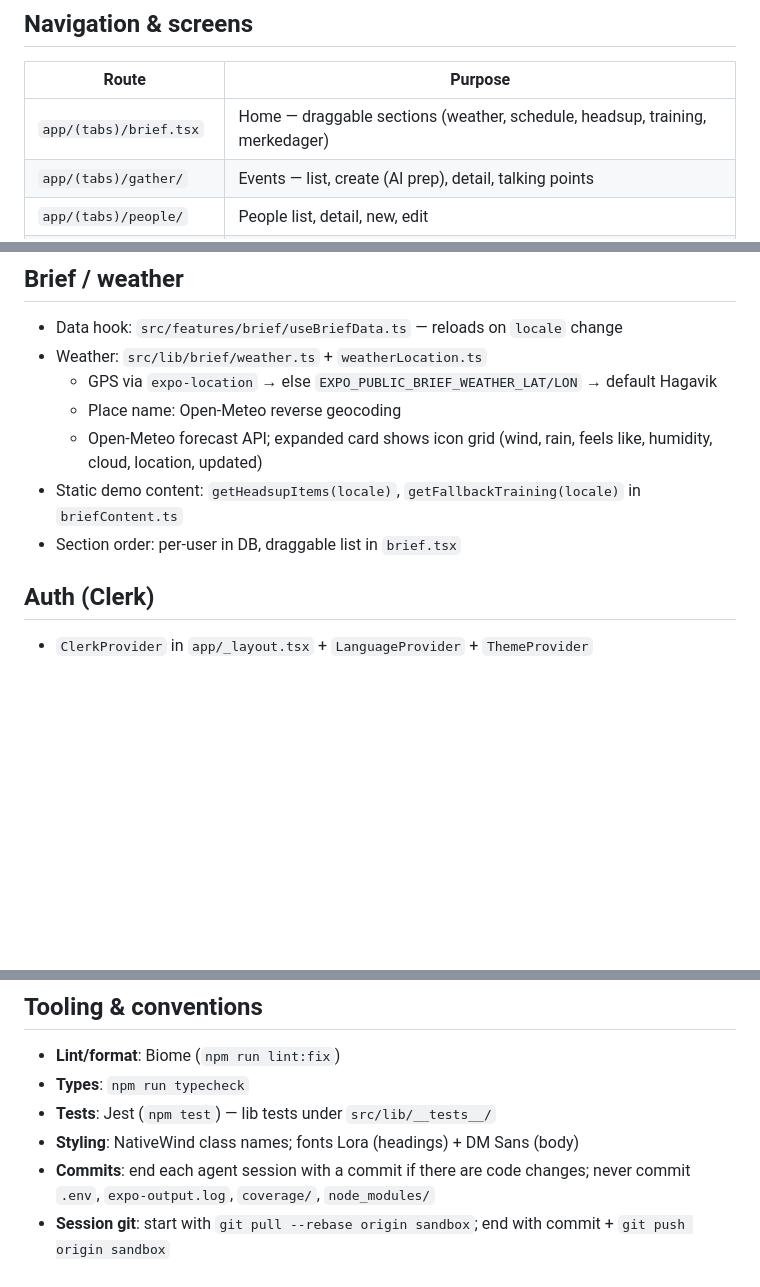
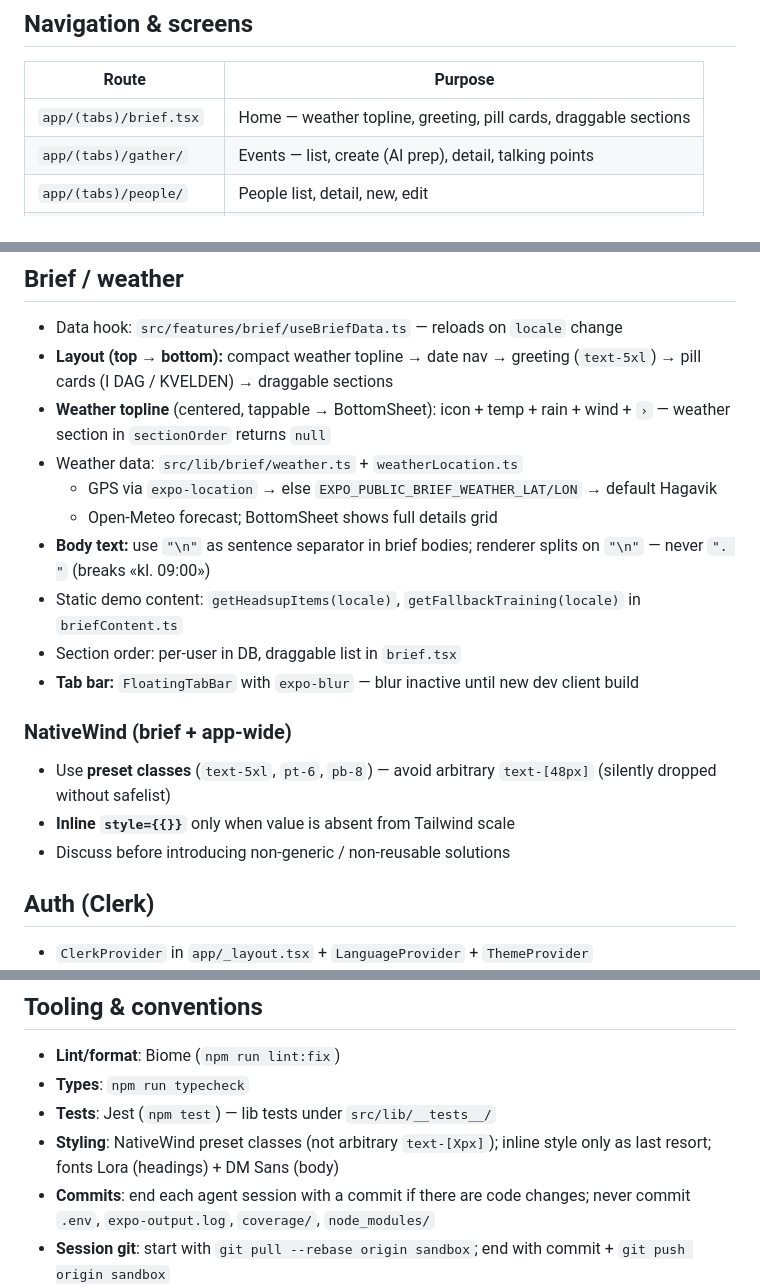
Before and after one commit to hegullak/remindifier-rn, a Markdown page: PROJECT_MEMORY.md, 3 parts joined by grey strips. Rendered like a GitHub page; blank space fills up the shorter version.

Commit message:
docs: sync brief layout and NativeWind rules in PROJECT_MEMORY
Update state file latest commit ref; document weather topline, greeting anchor, body newline separator, and preset-class convention.

Co-authored-by: Cursor <cursoragent@cursor.com>

```diff
--- a/PROJECT_MEMORY.md
+++ b/PROJECT_MEMORY.md
@@ -31,7 +31,7 @@ A contextual memory and heads-up assistant for the people in your life — not a
 
 | Route | Purpose |
 |-------|---------|
-| `app/(tabs)/brief.tsx` | Home — draggable sections (weather, schedule, headsup, training, merkedager) |
+| `app/(tabs)/brief.tsx` | Home — weather topline, greeting, pill cards, draggable sections |
 | `app/(tabs)/gather/` | Events — list, create (AI prep), detail, talking points |
 | `app/(tabs)/people/` | People list, detail, new, edit |
 | `app/(tabs)/myself.tsx` | User profile + QR (toggle Show/Hide QR) |
@@ -60,12 +60,21 @@ A contextual memory and heads-up assistant for the people in your life — not a
 ## Brief / weather
 
 - Data hook: `src/features/brief/useBriefData.ts` — reloads on `locale` change
-- Weather: `src/lib/brief/weather.ts` + `weatherLocation.ts`
+- **Layout (top → bottom):** compact weather topline → date nav → greeting (`text-5xl`) → pill cards (I DAG / KVELDEN) → draggable sections
+- **Weather topline** (centered, tappable → BottomSheet): icon + temp + rain + wind + `›` — weather section in `sectionOrder` returns `null`
+- Weather data: `src/lib/brief/weather.ts` + `weatherLocation.ts`
   - GPS via `expo-location` → else `EXPO_PUBLIC_BRIEF_WEATHER_LAT/LON` → default Hagavik
-  - Place name: Open-Meteo reverse geocoding
-  - Open-Meteo forecast API; expanded card shows icon grid (wind, rain, feels like, humidity, cloud, location, updated)
+  - Open-Meteo forecast; BottomSheet shows full details grid
+- **Body text:** use `"\n"` as sentence separator in brief bodies; renderer splits on `"\n"` — never `". "` (breaks «kl. 09:00»)
 - Static demo content: `getHeadsupItems(locale)`, `getFallbackTraining(locale)` in `briefContent.ts`
 - Section order: per-user in DB, draggable list in `brief.tsx`
+- **Tab bar:** `FloatingTabBar` with `expo-blur` — blur inactive until new dev client build
+
+### NativeWind (brief + app-wide)
+
+- Use **preset classes** (`text-5xl`, `pt-6`, `pb-8`) — avoid arbitrary `text-[48px]` (silently dropped without safelist)
+- **Inline `style={{}}`** only when value is absent from Tailwind scale
+- Discuss before introducing non-generic / non-reusable solutions
 
 ## Auth (Clerk)
 
@@ -105,7 +114,7 @@ A contextual memory and heads-up assistant for the people in your life — not a
 - **Lint/format**: Biome (`npm run lint:fix`)
 - **Types**: `npm run typecheck`
 - **Tests**: Jest (`npm test`) — lib tests under `src/lib/__tests__/`
-- **Styling**: NativeWind class names; fonts Lora (headings) + DM Sans (body)
+- **Styling**: NativeWind preset classes (not arbitrary `text-[Xpx]`); inline style only as last resort; fonts Lora (headings) + DM Sans (body)
 - **Commits**: end each agent session with a commit if there are code changes; never commit `.env`, `expo-output.log`, `coverage/`, `node_modules/`
 - **Session git**: start with `git pull --rebase origin sandbox`; end with commit + `git push origin sandbox`
 - **Scope**: minimal diffs; match existing patterns; no over-engineering
```
Also changed, not shown: other parts of PROJECT_MEMORY.md (+1 -1 lines), claude-current-remindifier-state.md (+1 -1 lines).
